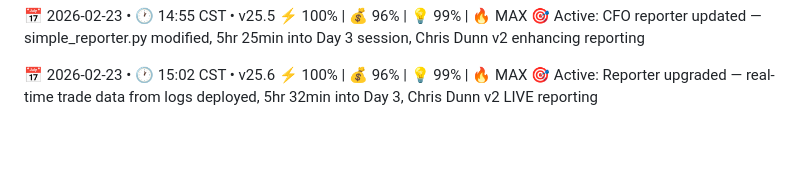
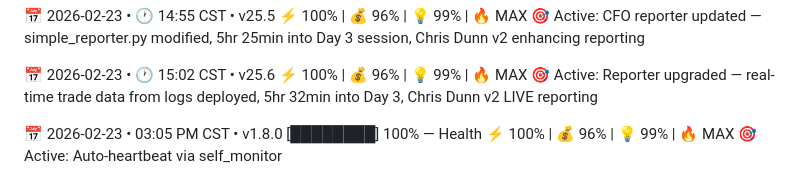
Before and after one commit to Diesel-Goose/Diesel-Goose, a Markdown page: HEARTBEAT.md, the part around the change. Rendered like a GitHub page; blank space fills up the shorter version.

Commit message:
Heartbeat 20260223_210543 | Auto-sync

```diff
--- a/HEARTBEAT.md
+++ b/HEARTBEAT.md
@@ -1625,3 +1625,8 @@ Quack protocol: Active. 🦆⚡️
 📅 2026-02-23 • 🕐 15:02 CST • v25.6
 ⚡️ 100% | 💰 96% | 💡 99% | 🔥 MAX
 🎯 Active: Reporter upgraded — real-time trade data from logs deployed, 5hr 32min into Day 3, Chris Dunn v2 LIVE reporting
+
+📅 2026-02-23 • 03:05 PM CST • v1.8.0
+[████████] 100% — Health
+⚡️ 100% | 💰 96% | 💡 99% | 🔥 MAX
+🎯 Active: Auto-heartbeat via self_monitor
```
